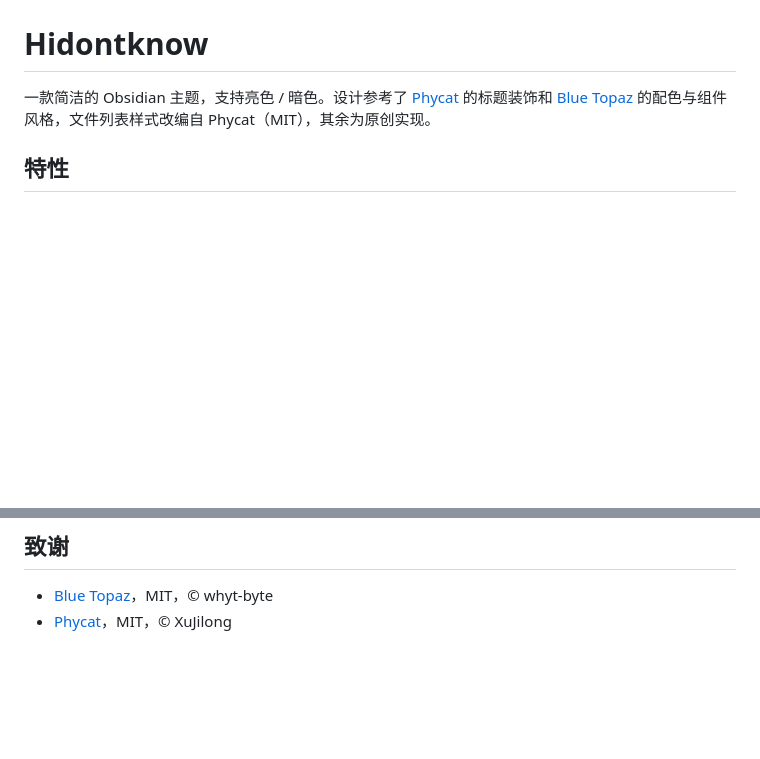
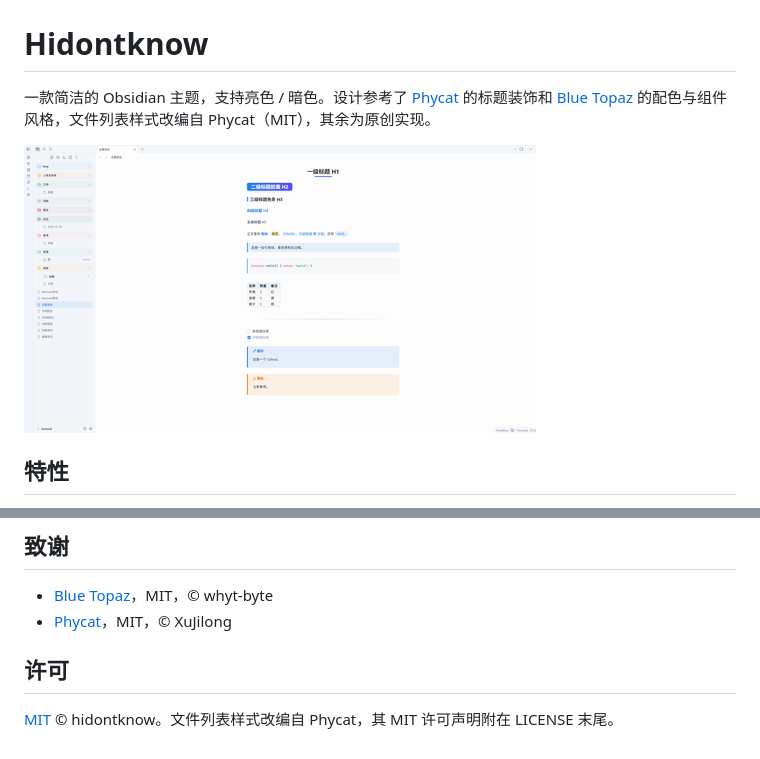
Before and after one commit to hidontknow/obsidian-theme-hidontknow, a Markdown page: README.md, 2 parts joined by grey strips. Drawn GitHub-style; pictures changed too: screenshots/screenshot.png (added); blank space fills up the shorter version.

Commit message:
补齐主题上架所需文件
- LICENSE 改为 MIT（© hidontknow），附 Phycat 的许可声明
- 新增 screenshots/screenshot.png（512×288）并在 README 中展示
- manifest 作者改为 hidontknow，最低支持版本改为已测试的 1.14.0
- 发布流程声明 contents: write 权限

Co-Authored-By: Claude Opus 5.5 <noreply@anthropic.com>

```diff
--- a/README.md
+++ b/README.md
@@ -1,6 +1,8 @@
 # Hidontknow
 
 一款简洁的 Obsidian 主题，支持亮色 / 暗色。设计参考了 [Phycat](https://github.com/sumruler/obsidian-theme-phycat) 的标题装饰和 [Blue Topaz](https://github.com/whyt-byte/Blue-Topaz_Obsidian-css) 的配色与组件风格，文件列表样式改编自 Phycat（MIT），其余为原创实现。
+
+![Hidontknow 亮色主题截图](screenshots/screenshot.png)
 
 ## 特性
 
@@ -43,3 +45,7 @@ npm run lint
 
 - [Blue Topaz](https://github.com/whyt-byte/Blue-Topaz_Obsidian-css)，MIT，© whyt-byte
 - [Phycat](https://github.com/sumruler/obsidian-theme-phycat)，MIT，© XuJilong
+
+## 许可
+
+[MIT](LICENSE) © hidontknow。文件列表样式改编自 Phycat，其 MIT 许可声明附在 LICENSE 末尾。
```
Also changed, not shown: 5 other files.
